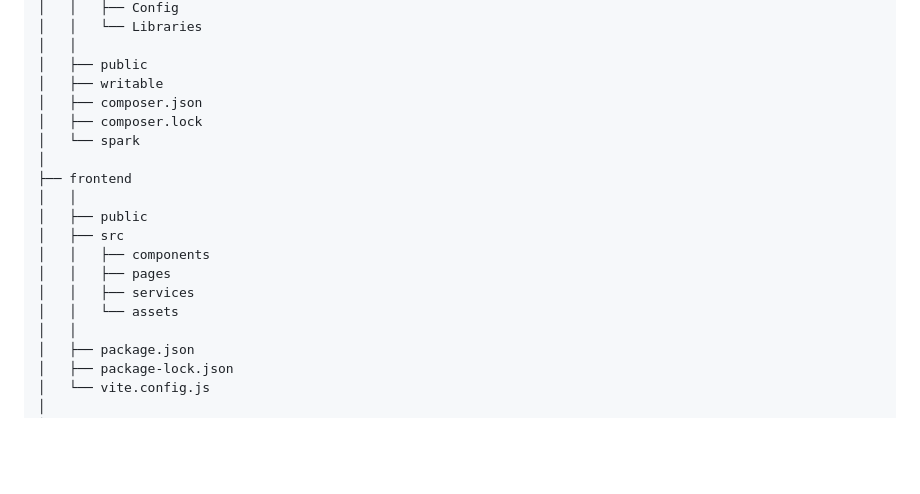
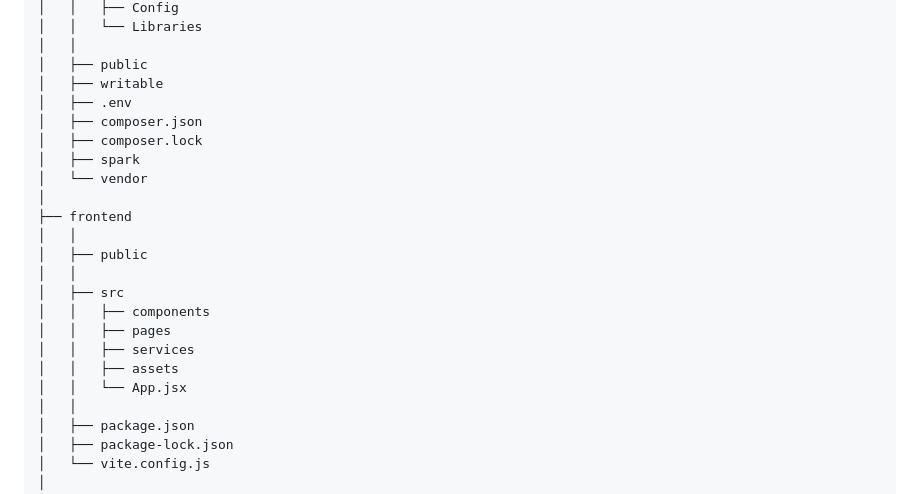
Before and after one commit to Renuka-cell/optical-shop-billing-system, a Markdown page: README.md, the part around the change. GitHub-like rendering; blank space fills up the shorter version.

```diff
--- a/README.md
+++ b/README.md
@@ -194,18 +194,22 @@ billing_system_php
 │   │
 │   ├── public
 │   ├── writable
+│   ├── .env
 │   ├── composer.json
 │   ├── composer.lock
-│   └── spark
+│   ├── spark
+│   └── vendor
 │
 ├── frontend
 │   │
 │   ├── public
+│   │
 │   ├── src
 │   │   ├── components
 │   │   ├── pages
 │   │   ├── services
-│   │   └── assets
+│   │   ├── assets
+│   │   └── App.jsx
 │   │
 │   ├── package.json
 │   ├── package-lock.json
```
